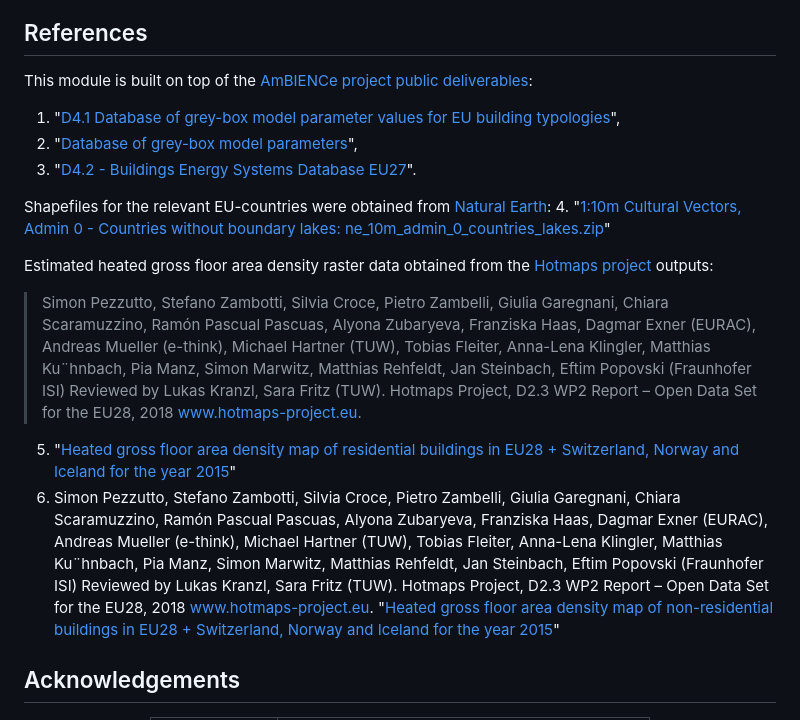
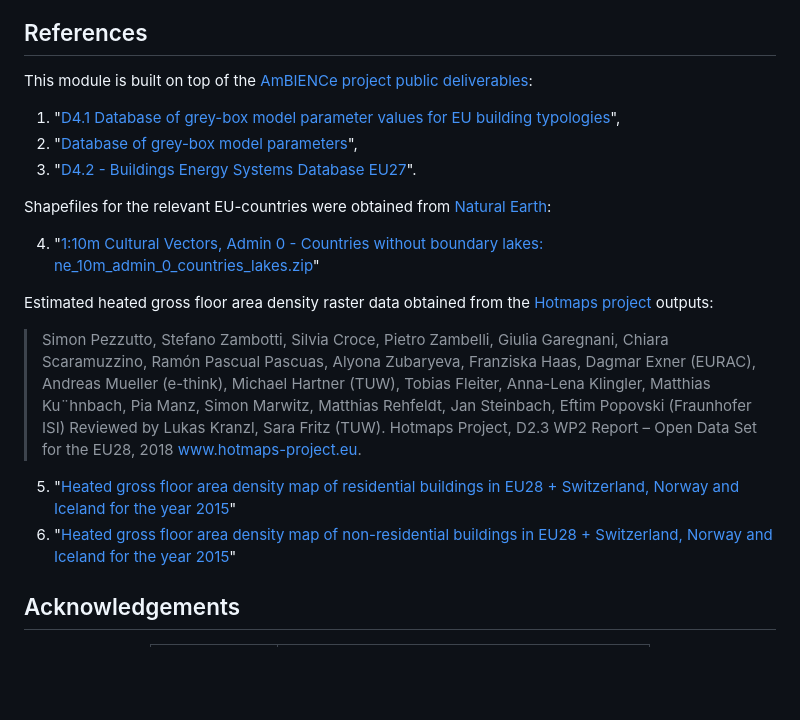
Before and after one commit to spine-tools/AmBIENCe2ABM, a Markdown page: README.md, the part around the change. Drawn GitHub-style; blank space fills up the shorter version.

```diff
--- a/README.md
+++ b/README.md
@@ -48,17 +48,20 @@ Topi Rasku. 2023. AmBIENCe2ABM.jl: A Julia module for processing AmBIENCe projec
 ## References
 
 This module is built on top of the [AmBIENCe project public deliverables](https://ambience-project.eu/deliverables/#public-deliverables):
+
 1. "[D4.1 Database of grey-box model parameter values for EU building typologies](https://ambience-project.eu/wp-content/uploads/2022/02/AmBIENCe_D4.1_Database-of-grey-box-model-parameter-values-for-EU-building-typologies-update-version-2-submitted.pdf)",
 2. "[Database of grey-box model parameters](https://ambience-project.eu/wp-content/uploads/2022/03/AmBIENCe_Deliverable-4.1_Database-of-greybox-model-parameter-values.xlsx)",
 3. "[D4.2 - Buildings Energy Systems Database EU27](https://ambience-project.eu/wp-content/uploads/2022/06/AmBIENCe-WP4-T4.2-Buildings_Energy_systems_Database_EU271.xlsx)".
 
 Shapefiles for the relevant EU-countries were obtained from [Natural Earth](https://www.naturalearthdata.com/):
+
 4. "[1:10m Cultural Vectors, Admin 0 - Countries without boundary lakes: ne_10m_admin_0_countries_lakes.zip](https://www.naturalearthdata.com/http//www.naturalearthdata.com/download/10m/cultural/ne_10m_admin_0_countries_lakes.zip)"
 
 Estimated heated gross floor area density raster data obtained from the [Hotmaps project](https://www.hotmaps-project.eu/) outputs:
 > Simon Pezzutto, Stefano Zambotti, Silvia Croce, Pietro Zambelli, Giulia Garegnani, Chiara Scaramuzzino, Ramón Pascual Pascuas, Alyona Zubaryeva, Franziska Haas, Dagmar Exner (EURAC), Andreas Mueller (e-think), Michael Hartner (TUW), Tobias Fleiter, Anna-Lena Klingler, Matthias Ku¨hnbach, Pia Manz, Simon Marwitz, Matthias Rehfeldt, Jan Steinbach, Eftim Popovski (Fraunhofer ISI) Reviewed by Lukas Kranzl, Sara Fritz (TUW). Hotmaps Project, D2.3 WP2 Report – Open Data Set for the EU28, 2018 www.hotmaps-project.eu.
-5.  "[Heated gross floor area density map of residential buildings in EU28 + Switzerland, Norway and Iceland for the year 2015](https://gitlab.com/hotmaps/gfa_res_curr_density)"
-6. Simon Pezzutto, Stefano Zambotti, Silvia Croce, Pietro Zambelli, Giulia Garegnani, Chiara Scaramuzzino, Ramón Pascual Pascuas, Alyona Zubaryeva, Franziska Haas, Dagmar Exner (EURAC), Andreas Mueller (e-think), Michael Hartner (TUW), Tobias Fleiter, Anna-Lena Klingler, Matthias Ku¨hnbach, Pia Manz, Simon Marwitz, Matthias Rehfeldt, Jan Steinbach, Eftim Popovski (Fraunhofer ISI) Reviewed by Lukas Kranzl, Sara Fritz (TUW). Hotmaps Project, D2.3 WP2 Report – Open Data Set for the EU28, 2018 www.hotmaps-project.eu. "[Heated gross floor area density map of non-residential buildings in EU28 + Switzerland, Norway and Iceland for the year 2015](https://gitlab.com/hotmaps/gfa_nonres_curr_density)"
+
+5. "[Heated gross floor area density map of residential buildings in EU28 + Switzerland, Norway and Iceland for the year 2015](https://gitlab.com/hotmaps/gfa_res_curr_density)"
+6. "[Heated gross floor area density map of non-residential buildings in EU28 + Switzerland, Norway and Iceland for the year 2015](https://gitlab.com/hotmaps/gfa_nonres_curr_density)"
 
 
 ## Acknowledgements
```
